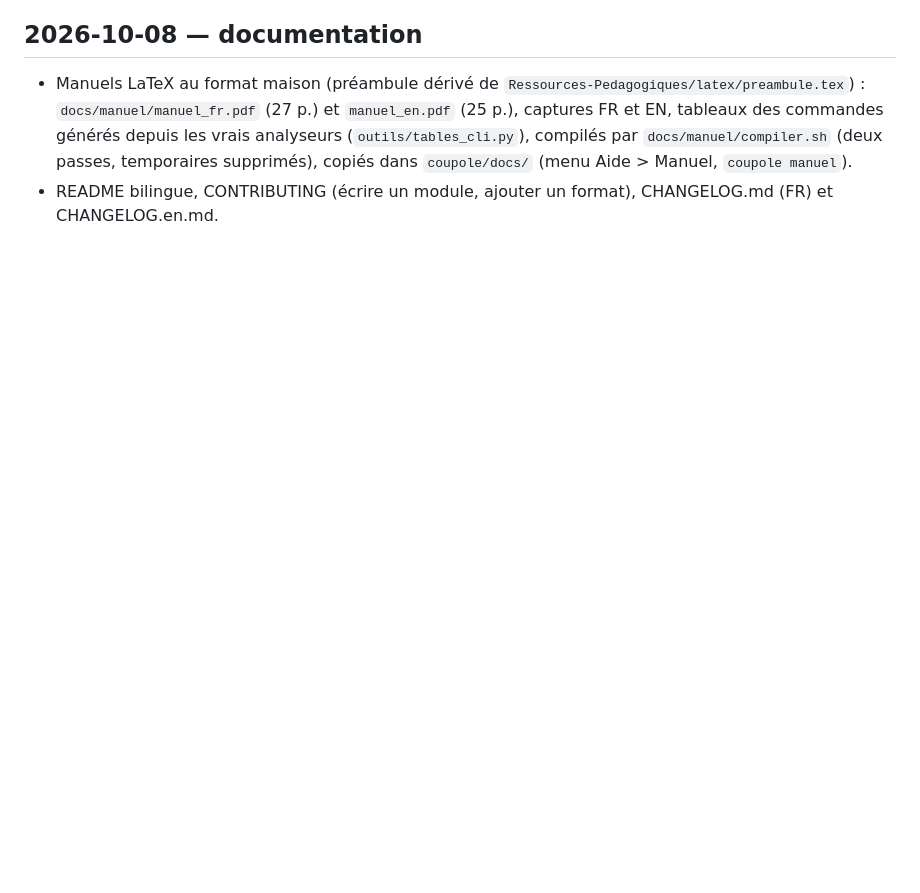
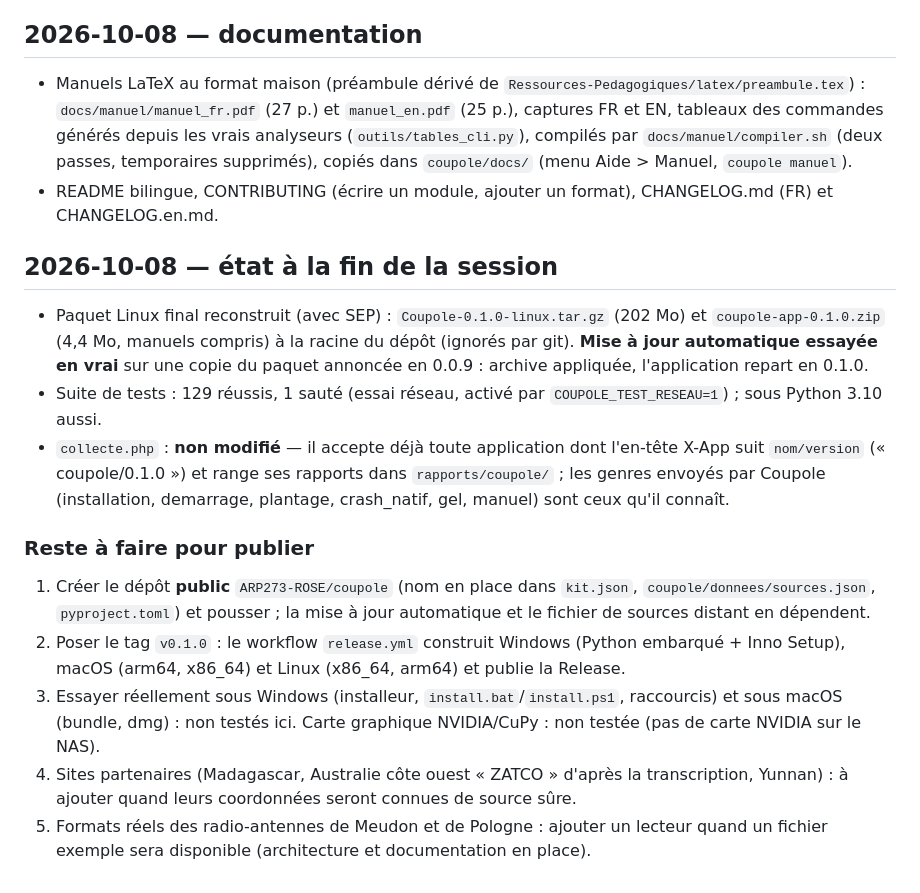
Before and after one commit to ARP273-ROSE/coupole, a Markdown page: PROGRESSION.md, the part around the change. Drawn GitHub-style; blank space fills up the shorter version.

Commit message:
Progression : paquet final, mise à jour essayée, reste à faire

```diff
--- a/PROGRESSION.md
+++ b/PROGRESSION.md
@@ -65,3 +65,24 @@ décrite dans les en-têtes). T120 (914) Palisana : FWHM 2,0 à 2,6″, cohéren
   générés depuis les vrais analyseurs (`outils/tables_cli.py`), compilés par `docs/manuel/compiler.sh` (deux passes,
   temporaires supprimés), copiés dans `coupole/docs/` (menu Aide > Manuel, `coupole manuel`).
 - README bilingue, CONTRIBUTING (écrire un module, ajouter un format), CHANGELOG.md (FR) et CHANGELOG.en.md.
+
+## 2026-10-08 — état à la fin de la session
+- Paquet Linux final reconstruit (avec SEP) : `Coupole-0.1.0-linux.tar.gz` (202 Mo) et `coupole-app-0.1.0.zip`
+  (4,4 Mo, manuels compris) à la racine du dépôt (ignorés par git). **Mise à jour automatique essayée en vrai** sur
+  une copie du paquet annoncée en 0.0.9 : archive appliquée, l'application repart en 0.1.0.
+- Suite de tests : 129 réussis, 1 sauté (essai réseau, activé par `COUPOLE_TEST_RESEAU=1`) ; sous Python 3.10 aussi.
+- `collecte.php` : **non modifié** — il accepte déjà toute application dont l'en-tête X-App suit
+  `nom/version` (« coupole/0.1.0 ») et range ses rapports dans `rapports/coupole/` ; les genres envoyés par Coupole
+  (installation, demarrage, plantage, crash_natif, gel, manuel) sont ceux qu'il connaît.
+
+### Reste à faire pour publier
+1. Créer le dépôt **public** `ARP273-ROSE/coupole` (nom en place dans `kit.json`, `coupole/donnees/sources.json`,
+   `pyproject.toml`) et pousser ; la mise à jour automatique et le fichier de sources distant en dépendent.
+2. Poser le tag `v0.1.0` : le workflow `release.yml` construit Windows (Python embarqué + Inno Setup), macOS (arm64,
+   x86_64) et Linux (x86_64, arm64) et publie la Release.
+3. Essayer réellement sous Windows (installeur, `install.bat`/`install.ps1`, raccourcis) et sous macOS (bundle, dmg) :
+   non testés ici. Carte graphique NVIDIA/CuPy : non testée (pas de carte NVIDIA sur le NAS).
+4. Sites partenaires (Madagascar, Australie côte ouest « ZATCO » d'après la transcription, Yunnan) : à ajouter quand
+   leurs coordonnées seront connues de source sûre.
+5. Formats réels des radio-antennes de Meudon et de Pologne : ajouter un lecteur quand un fichier exemple sera
+   disponible (architecture et documentation en place).
```
